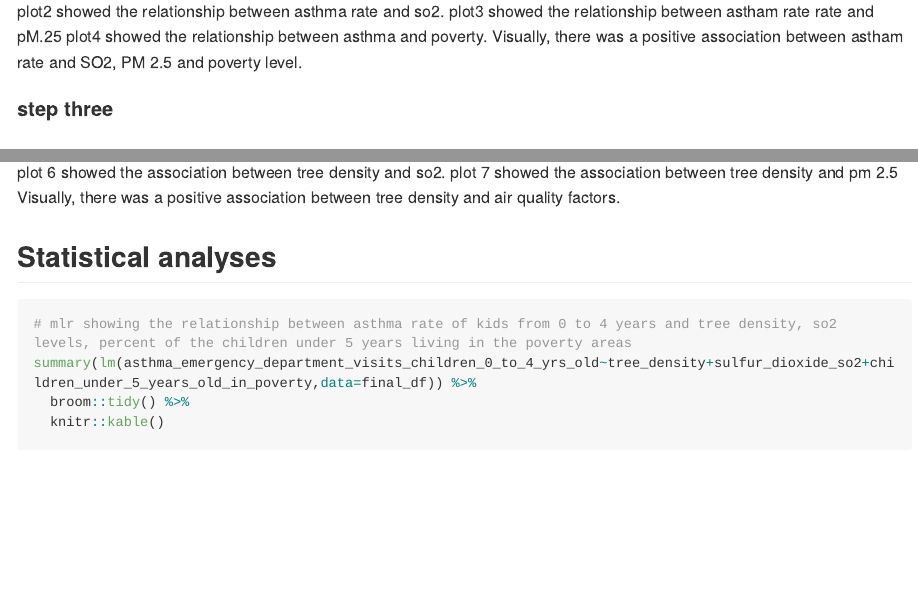
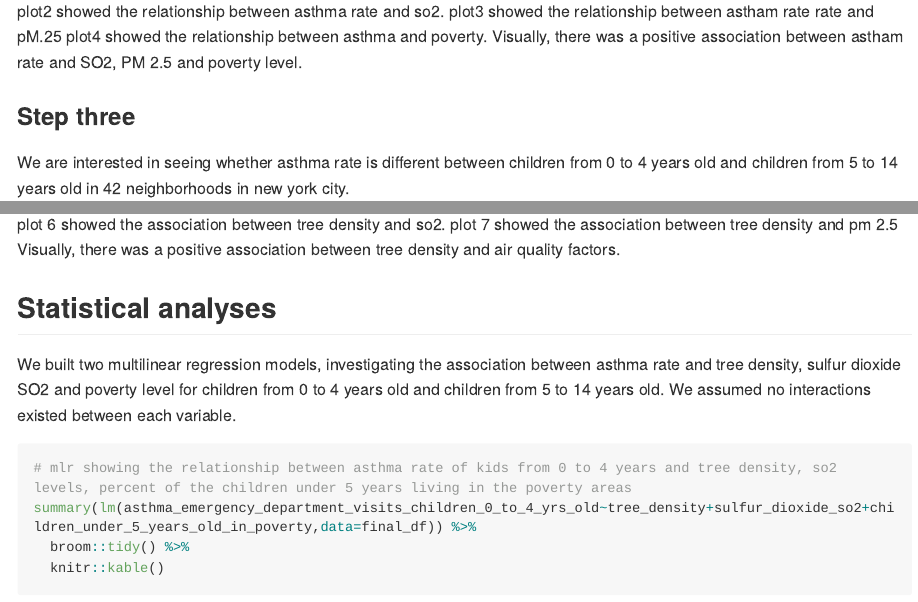
Before and after one commit to Adashaw77/p8105_final_project, an R Markdown document (finalreport.Rmd): the page in a window 1100 px wide, from 5020 px down, and a second part further down, joined at a grey line. Rendered offline with R 4.5, knitr and Pandoc, with nearby package versions; some code elsewhere in the file could not run offline; long lines of code are wrapped; column names are cleaned by a stand-in for the janitor package.

Commit message:
little change on finalreport

````diff
--- a/finalreport.Rmd
+++ b/finalreport.Rmd
@@ -189,7 +189,6 @@ plot3 showed the relationship between astham rate rate and pM.25
 plot4 showed the relationship between asthma and poverty.
 Visually, there was a positive association between astham rate and SO2, PM 2.5 and poverty level.
 
-#### step three
 
 ### Step three
 
@@ -242,6 +241,8 @@ plot 7 showed the association between tree density and pm 2.5
 Visually, there was a positive association between tree density and air quality factors.
 
 ## Statistical analyses
+
+We built two multilinear regression models, investigating the association between asthma rate and tree density, sulfur dioxide SO2 and poverty level for children from 0 to 4 years old and children from 5 to 14 years old. We assumed no interactions existed between each variable.
 ```{r  message = FALSE, warning = FALSE}
 
 # mlr showing the relationship between asthma rate of kids from 0 to 4 years and tree density, so2 levels, percent of the children under 5 years living in the poverty areas
````
Also changed, not shown: Tree.html, asthma.html, finalreport.html, finalreport_files/figure-html/unnamed-chunk-4-1.png, finalreport_files/figure-html/unnamed-chunk-5-1.png, finalreport_files/figure-html/unnamed-chunk-5-2.png, finalreport_files/figure-html/unnamed-chunk-5-3.png, finalreport_files/figure-html/unnamed-chunk-6-1.png, finalreport_files/figure-html/unnamed-chunk-7-1.png, finalreport_files/figure-html/unnamed-chunk-7-2.png, finalreport.Rmd (4 more changed lines).
